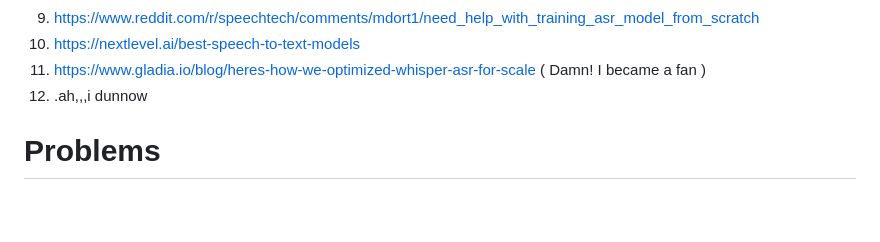
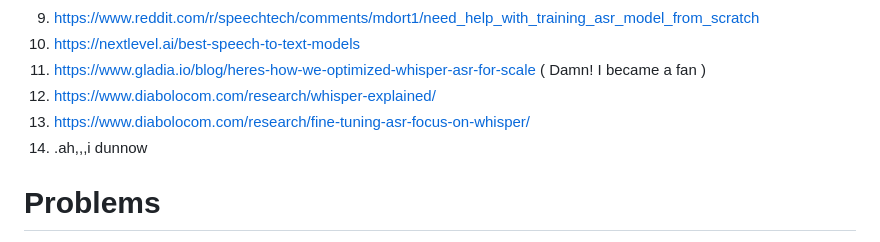
Before and after one commit to Sanjidh090/sanjidh090.github.io, a Markdown page: research/asr-study/README.md, the part around the change. GitHub-like rendering; blank space fills up the shorter version.

```diff
--- a/research/asr-study/README.md
+++ b/research/asr-study/README.md
@@ -67,7 +67,9 @@ Alright, I am making a list on materials I could gather,
 9. https://www.reddit.com/r/speechtech/comments/mdort1/need_help_with_training_asr_model_from_scratch
 10. https://nextlevel.ai/best-speech-to-text-models
 11. https://www.gladia.io/blog/heres-how-we-optimized-whisper-asr-for-scale ( Damn! I became a fan )
-12. .ah,,,i dunnow
+12. https://www.diabolocom.com/research/whisper-explained/
+13. https://www.diabolocom.com/research/fine-tuning-asr-focus-on-whisper/
+14. .ah,,,i dunnow
 
 
 # Problems
```
